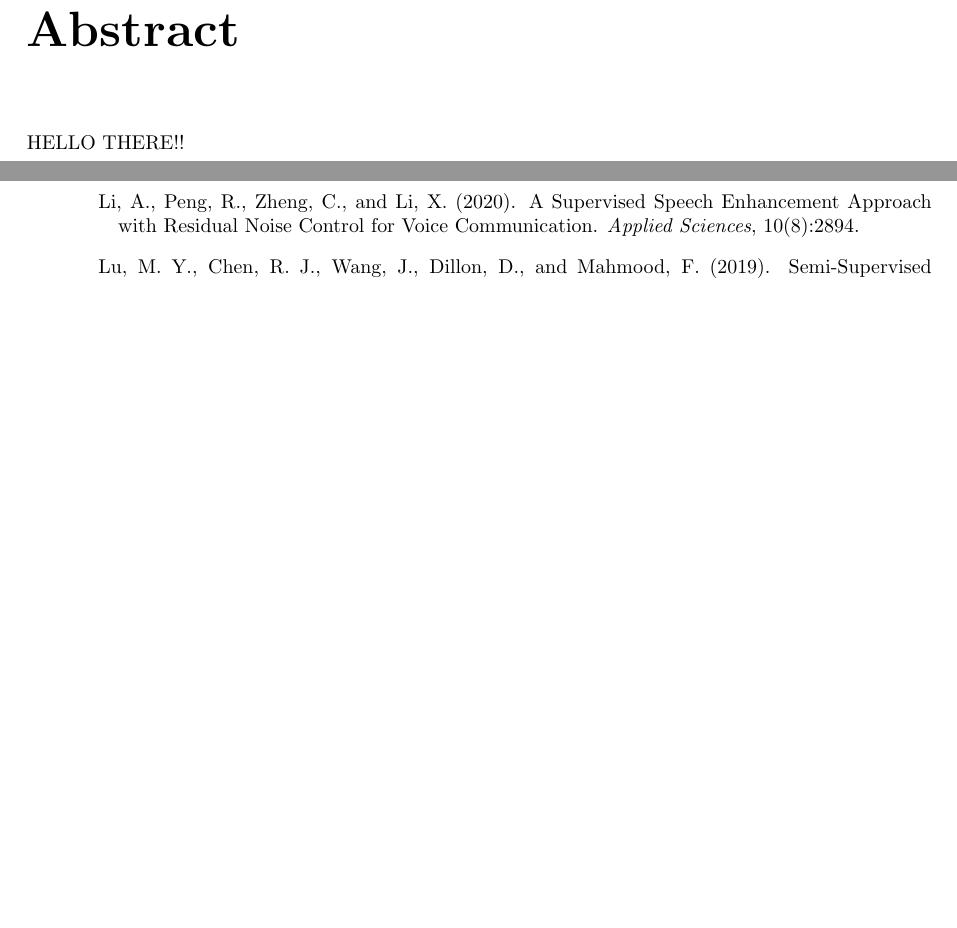
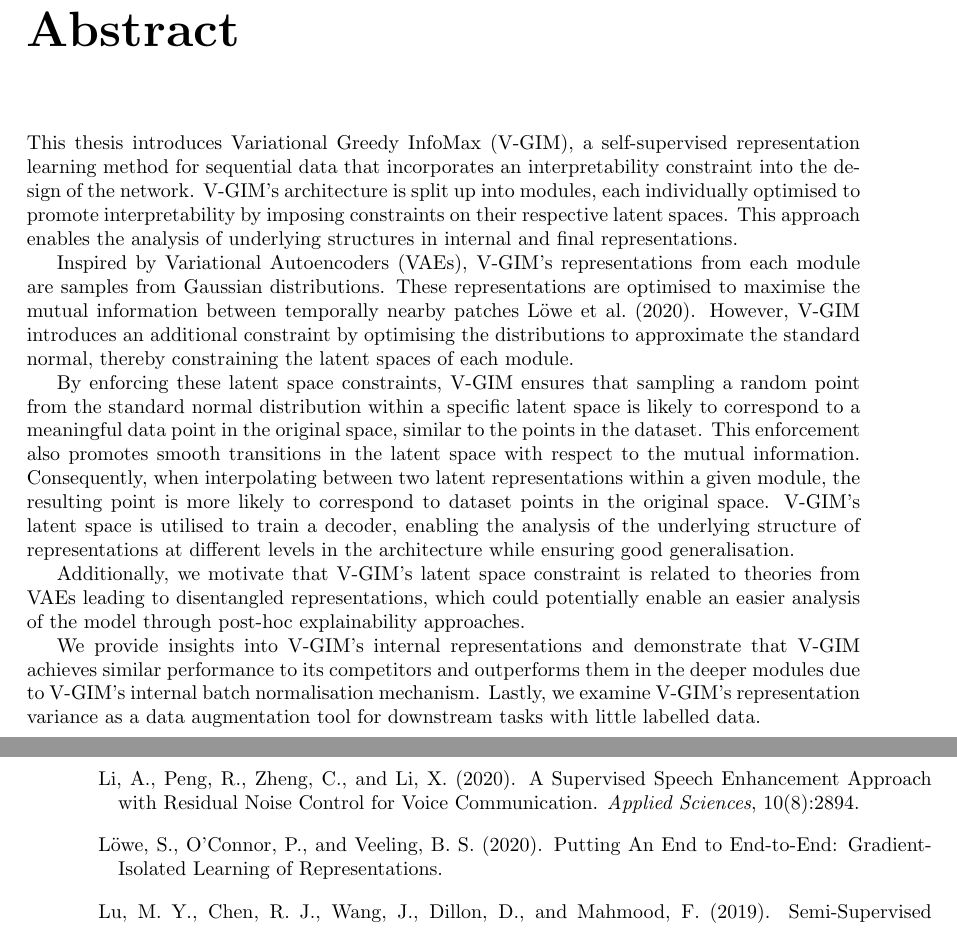
Before and after one commit to fdenoodt/Smooth-InfoMax, a LaTeX thesis (thesis-text/thesis EN.tex, which reads thesis-text/abstract.tex): two parts of pages 5 and 68 of 74, joined at a grey line, cut so that both start at the same text, the shorter picture padded with empty space. Compiled offline with pdfLaTeX.

Commit message:
abstract

```diff
--- /dev/null
+++ b/thesis-text/abstract.tex
@@ -0,0 +1,42 @@
+\chapter*{ Abstract}
+
+% mine
+This thesis introduces Variational Greedy InfoMax (V-GIM), a self-supervised representation learning method for sequential data that incorporates an interpretability constraint into the design of the network. V-GIM's architecture is split up into modules, each individually optimised to promote interpretability by imposing constraints on their respective latent spaces. This approach enables the analysis of underlying structures in internal and final representations.
+
+Inspired by Variational Autoencoders (VAEs), V-GIM's representations from each module are samples from Gaussian distributions. These representations are optimised to maximise the mutual information between temporally nearby patches \cite{lowePuttingEndEndtoEnd2020a}. However, V-GIM introduces an additional constraint by optimising the distributions to approximate the standard normal, thereby constraining the latent spaces of each module.
+
+
+By enforcing these latent space constraints, V-GIM ensures that sampling a random point from the standard normal distribution within a specific latent space is likely to correspond to a meaningful data point in the original space, similar to the points in the dataset. This enforcement also promotes smooth transitions in the latent space with respect to the mutual information. Consequently, when interpolating between two latent representations within a given module, the resulting point is more likely to correspond to dataset points in the original space. V-GIM's latent space is utilised to train a decoder, enabling the analysis of the underlying structure of representations at different levels in the architecture while ensuring good generalisation.
+
+Additionally, we motivate that V-GIM's latent space constraint is related to theories from VAEs leading to disentangled representations, which could potentially enable an easier analysis of the model through post-hoc explainability approaches.
+
+% TODO: insights: speak a bit about interpretability analysis?
+We provide insights into V-GIM's internal representations and demonstrate that V-GIM achieves similar performance to its competitors and outperforms them in the deeper modules due to V-GIM's internal batch normalisation mechanism. Lastly, we examine V-GIM's representation variance as a data augmentation tool for downstream tasks with little labelled data.
+
+
+
+
+% This approach results in interpretable representations at different layers in the network architecture, allowing for easier analysis of the internal workings of the neural network.
+
+%We demonstrate that V-GIM's latent space constraints enables easier analysis of the model through post-hoc explainability approaches.
+%The latent space constraints ensure that the dataset covers the entire region around in origin in the latent space. As such, interpolating between two latent representations correspond to a meaningful data point in the original space, similar to the dataset.
+
+
+%Through the latent space constraints, the dataset is more encouraged to take in the entire latent space around the origin, ensuring that
+%randomly sampling a data point in
+%A decoder is trained
+
+%This results in a predictable latent space, in which the dataset is likely to take in the entire latent space around the origin. Post-Hoc
+
+
+
+%V-GIM is split up into modules, which are each greedily trained with a novel contrastive loss function, maximising the mutual information while imposing constraints to their latent space. The latent space from each module is optimised to be standard normal,
+
+
+% *** FOR INTRODUCTION OR ABSTRACT? ***
+% V-GIM's latent space constraints ensure that a decoder trained on this space would generalise well to unseen data and predict new data points similar to the dataset, improving interpretability of reconstructions, allowing for meaningful interpolations between representations.
+
+% vgims latent space constraint ensures that sampling a random point from a standard normal distribution is likely to correspond to a meaningful data point in the original space. As such, decoding the interpolation of two latent representations is more likely to result into a meaningful reconstruction, improving interpretability obtained form the decoder. Enabling us to analyse the underlying structure of internal and final representations.
+
+
+% (and ensure that the data corresponding to high neuron activations correspond to data points that are similar to the dataset)
--- a/thesis-text/thesis EN.tex
+++ b/thesis-text/thesis EN.tex
@@ -45,11 +37,7 @@
 \maketitle
 
 
-
-\chapter*{ Abstract}
-HELLO THERE!!
-
-
+\include{abstract}
 
 \include{acknowledgements}
 
```
Also changed, not shown: thesis-text/conclusion.tex (+1 -1 lines), thesis-text/thesis EN.pdf, thesis-text/thesis EN.tex (8 more changed lines).
